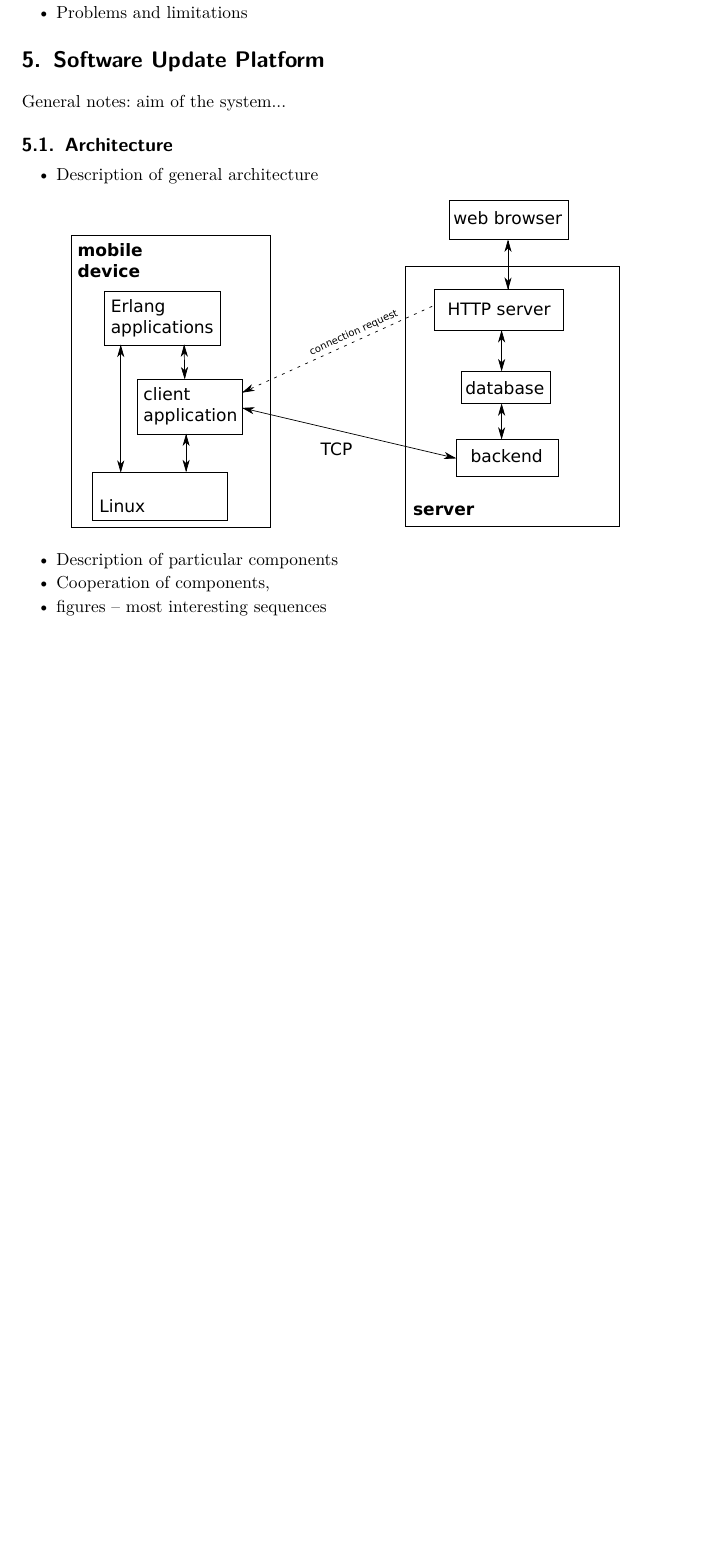
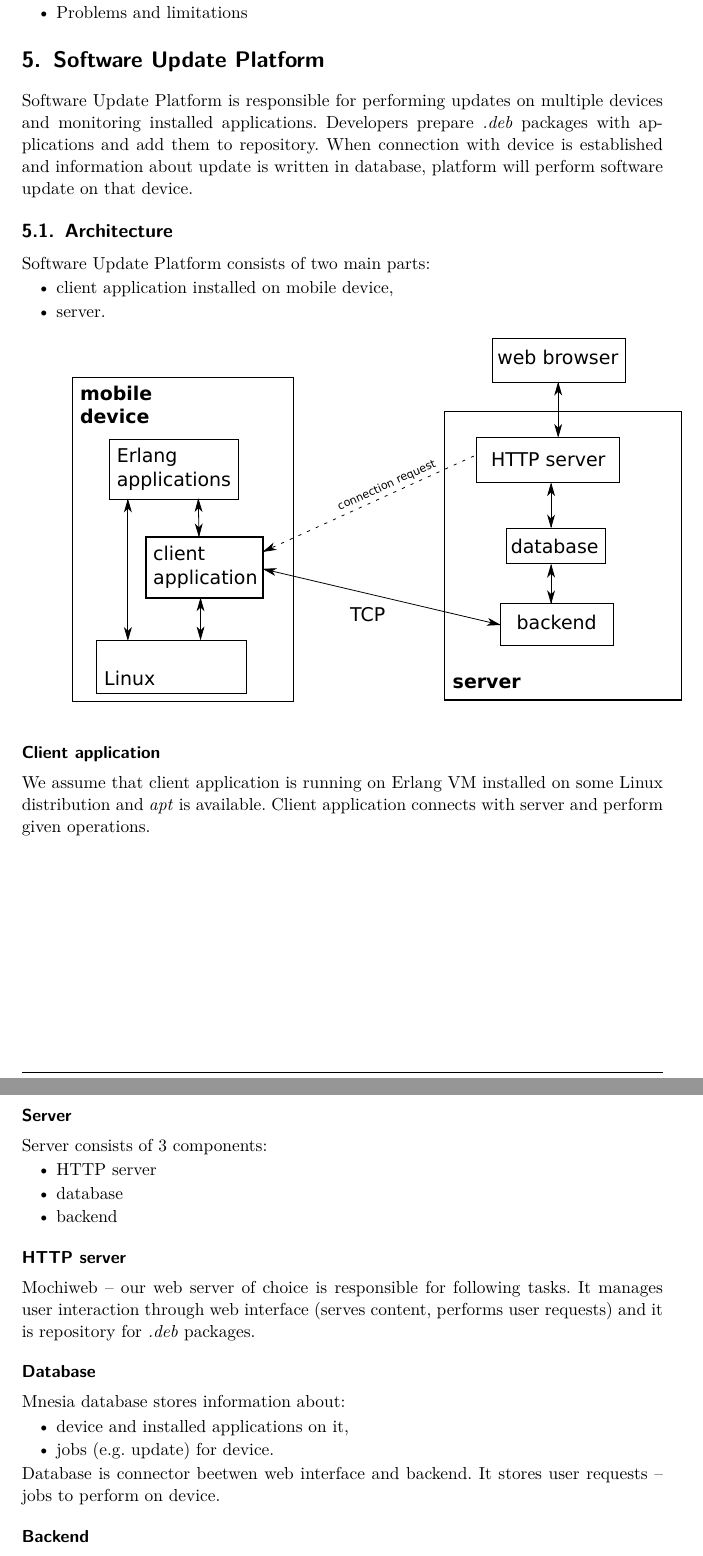
Before and after one commit to tomekowal/SUP, a LaTeX paper (article/sup.tex, which reads article/sections/05_software_update_platform.tex): part of page 4 of 5 before the commit and two parts of pages 4 and 5 of 6 after it, the two joined at a grey line, cut so that both start at the same text, the shorter picture padded with empty space. Compiled offline with pdfLaTeX.

Commit message:
architecture - components description

```diff
--- a/article/sections/05_software_update_platform.tex
+++ b/article/sections/05_software_update_platform.tex
@@ -1,15 +1,14 @@
 \section{Software Update Platform}
 
-General notes: aim of the system...
+Software Update Platform is responsible for performing updates on multiple devices and monitoring
+installed applications. Developers prepare \emph{.deb} packages with applications and add them to
+repository. When connection with device is established and information about update is written in
+database, platform will perform software update on that device.
 
 
 \subsection{Architecture}
 
+Software Update Platform consists of two main parts:
 \begin{itemize}
-	\item Description of general architecture
-
-  \includegraphics[width=0.9\textwidth]{graphics/architecture.pdf}
-	\item Description of particular components
-	\item Cooperation of components,
-	\item figures -- most interesting sequences
-    \begin{itemize}
+  \item client application installed on mobile device,
+  \item server.
@@ -21,2 +15,41 @@ General notes: aim of the system...
 \end{itemize}
 
+\includegraphics[width=\textwidth]{graphics/architecture.pdf}
+
+
+\subsubsection*{Client application}
+
+We assume that client application is running on Erlang VM installed on some Linux distribution and
+\emph{apt} is available. Client application connects with server and perform given operations.
+
+
+\subsubsection*{Server}
+
+Server consists of 3 components:
+\begin{itemize}
+  \item HTTP server
+  \item database
+  \item backend
+\end{itemize}
+
+
+\subsubsection*{HTTP server}
+
+Mochiweb -- our web server of choice is responsible for following tasks. It manages user interaction
+through web interface (serves content, performs user requests) and it is repository for \emph{.deb}
+packages.
+
+
+\subsubsection*{Database}
+
+Mnesia database stores information about:
+\begin{itemize}
+  \item device and installed applications on it,
+  \item jobs (e.g.\ update) for device.
+\end{itemize}
+
+\noindent Database is connector beetwen web interface and backend. It stores user requests -- jobs to perform
+on device.
+
+
+\subsubsection*{Backend}
```
Also changed, not shown: article/graphics/architecture.pdf, article/graphics/architecture.svg, article/sup.pdf, article/sections/05_software_update_platform.tex (12 more changed lines).
